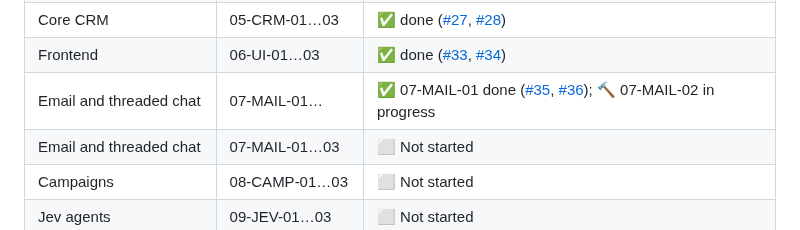
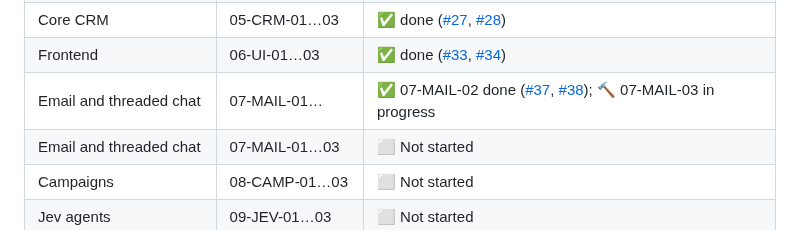
Before and after one commit to Gane2506/rust-crm, a Markdown page: README.md, the part around the change. Drawn GitHub-style.

Commit message:
07-MAIL-02 DONE (PR #38); 07-MAIL-03 IN_PROGRESS (issue #39)

```diff
--- a/README.md
+++ b/README.md
@@ -233,7 +233,7 @@ and merge happens on green CI plus review. Follow along via
 | Audit and observability | 04-AUD-01…03 | ✅ done ([#21](https://github.com/Gane2506/rust-crm/issues/21), [#22](https://github.com/Gane2506/rust-crm/pull/22)) |
 | Core CRM | 05-CRM-01…03 | ✅ done ([#27](https://github.com/Gane2506/rust-crm/issues/27), [#28](https://github.com/Gane2506/rust-crm/pull/28)) |
 | Frontend | 06-UI-01…03 | ✅ done ([#33](https://github.com/Gane2506/rust-crm/issues/33), [#34](https://github.com/Gane2506/rust-crm/pull/34)) |
-| Email and threaded chat | 07-MAIL-01… | ✅ 07-MAIL-01 done ([#35](https://github.com/Gane2506/rust-crm/issues/35), [#36](https://github.com/Gane2506/rust-crm/pull/36)); 🔨 07-MAIL-02 in progress |
+| Email and threaded chat | 07-MAIL-01… | ✅ 07-MAIL-02 done ([#37](https://github.com/Gane2506/rust-crm/issues/37), [#38](https://github.com/Gane2506/rust-crm/pull/38)); 🔨 07-MAIL-03 in progress |
 | Email and threaded chat | 07-MAIL-01…03 | ⬜ Not started |
 | Campaigns | 08-CAMP-01…03 | ⬜ Not started |
 | Jev agents | 09-JEV-01…03 | ⬜ Not started |
```
Also changed, not shown: docs/handoff/TASK_LEDGER.md (+2 -1 lines).
